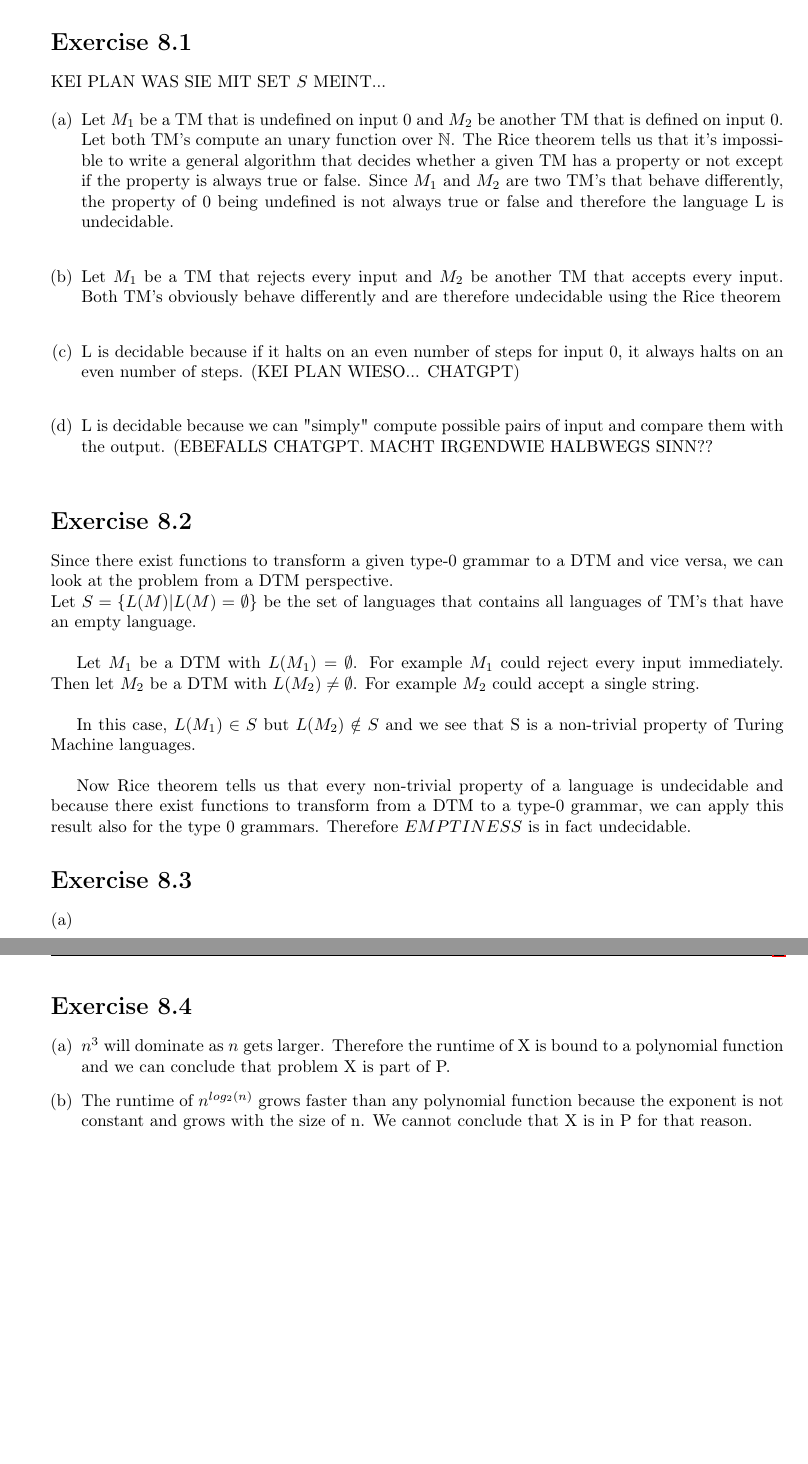
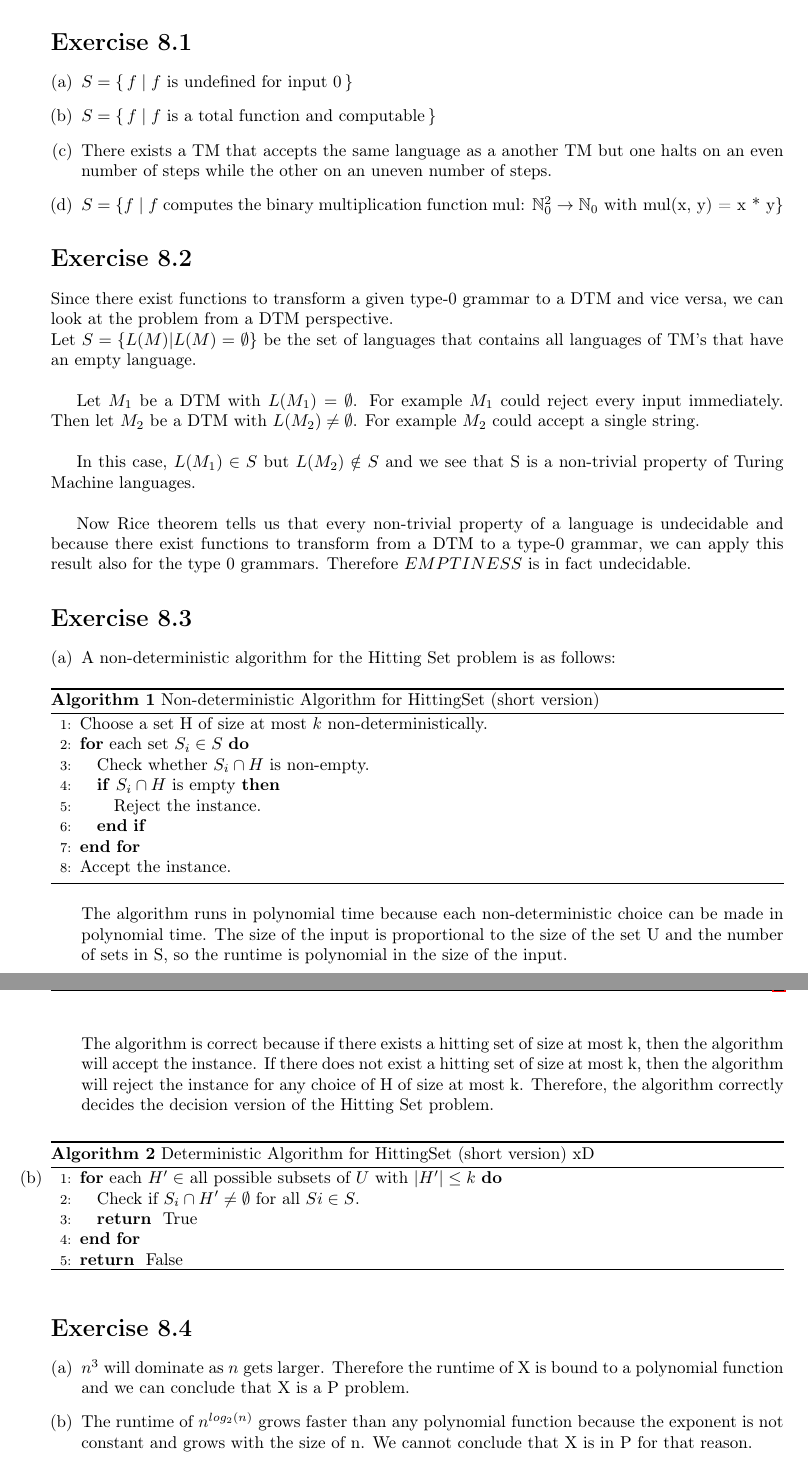
Before and after one commit to ruben-hutter/ToCS-Exercises, a LaTeX problem sheet (exercise_8/08_bachmann_hutter.tex): two parts of pages 1 and 2 of 2, joined at a grey line, cut so that both start at the same text, the shorter picture padded with empty space. Compiled offline with pdfLaTeX.

Commit message:
add sheet 8 final and sheet 9

```diff
--- a/exercise_8/08_bachmann_hutter.tex
+++ b/exercise_8/08_bachmann_hutter.tex
@@ -18,6 +18,8 @@
 \usepackage{graphicx}
 \usepackage{float}
 \usepackage{hyperref}
+\usepackage{algorithm}
+\usepackage{algorithmic}
 
 \usepackage{tikz}  %% Pagacke to create graphics (graphs, automata, etc.)
 \usetikzlibrary{automata} %% Tikz library to draw automata
@@ -43,16 +45,14 @@
 
 \section*{Exercise \homeworkNumber.1}
 
-KEI PLAN WAS SIE MIT SET $S$ MEINT...
+\begin{enumerate}[(a)]
+\item $S = \set{f \mid f \text{ is undefined for input } 0}$
 
-\begin{enumerate}[(a)]
-\item Let $M_1$ be a TM that is undefined on input $0$ and $M_2$ be another TM that is defined on input $0$. Let both TM's compute an unary function over $\mathbb{N}$. The Rice theorem tells us that it's impossible to write a general algorithm that decides whether a given TM has a property or not except if the property is always true or false. Since $M_1$ and $M_2$ are two TM's that behave differently, the property of $0$ being undefined is not always true or false and therefore the language L is undecidable.\\
+\item $S = \set{f \mid f \text{ is a total function and computable}}$
 
-\item Let $M_1$ be a TM that rejects every input and $M_2$ be another TM that accepts every input. Both TM's obviously behave differently and are therefore undecidable using the Rice theorem\\
+\item There exists a TM that accepts the same language as a another TM but one halts on an even number of steps while the other on an uneven number of steps.
 
-\item L is decidable because if it halts on an even number of steps for input 0, it always halts on an even number of steps. (KEI PLAN WIESO... CHATGPT)\\
-
-\item L is decidable because we can "simply" compute possible pairs of input and compare them with the output. (EBEFALLS CHATGPT. MACHT IRGENDWIE HALBWEGS SINN??\\
+\item $S = \lbrace f \mid f$ computes the binary multiplication function mul: $\mathbb{N}_0^2 \to \mathbb{N}_0 \text{ with mul(x, y) = x * y} \rbrace$
 \end{enumerate}
 
 \section*{Exercise \homeworkNumber.2}
@@ -68,14 +68,43 @@ Now Rice theorem tells us that every non-trivial property of a language is undec
 \section*{Exercise \homeworkNumber.3}
 \begin{enumerate}[(a)]
 \item
+A non-deterministic algorithm for the Hitting Set problem is as follows:
 
+\begin{algorithm}
+\caption{Non-deterministic Algorithm for HittingSet (short version)}
+\begin{algorithmic}[1]
+\STATE Choose a set H of size at most $k$ non-deterministically.
+\FOR{each set $S_i \in S$}
+	\STATE Check whether $S_i \cap H$ is non-empty.
+	\IF{$S_i \cap H$ is empty}
+		\STATE Reject the instance.
+	\ENDIF
+\ENDFOR
+\STATE Accept the instance.
+\end{algorithmic}
+\end{algorithm}
+
+The algorithm runs in polynomial time because each non-deterministic choice can be made in polynomial time. The size of the input is proportional to the size of the set U and the number of sets in S, so the runtime is polynomial in the size of the input.
+
+The algorithm is correct because if there exists a hitting set of size at most k, then the algorithm will accept the instance. If there does not exist a hitting set of size at most k, then the algorithm will reject the instance for any choice of H of size at most k. Therefore, the algorithm correctly decides the decision version of the Hitting Set problem.
 
 \item
+\begin{algorithm}
+\caption{Deterministic Algorithm for HittingSet (short version) xD}
+\begin{algorithmic}[1]
+\FOR{each $H' \in$ all possible subsets of $U$ with $|H'| \leq k$}
+    \STATE Check if $S_i \cap H' \neq \emptyset$ for all $Si \in S$.
+    \RETURN True
+\ENDFOR
+\RETURN False
+\end{algorithmic}
+\end{algorithm}
+
 \end{enumerate}
 
 \section*{Exercise \homeworkNumber.4}
 \begin{enumerate}[(a)]
-\item $n^3$ will dominate as $n$ gets larger. Therefore the runtime of X is bound to a polynomial function and we can conclude that problem X is part of P.
+\item $n^3$ will dominate as $n$ gets larger. Therefore the runtime of X is bound to a polynomial function and we can conclude that X is a P problem.
 \item The runtime of $n^{log_2(n)}$ grows faster than any polynomial function because the exponent is not constant and grows with the size of n. We cannot conclude that X is in P for that reason.
 \end{enumerate}
 
```
Also changed, not shown: exercise_8/08_bachmann_hutter.pdf, exercise_9/sheet09.pdf (added).
